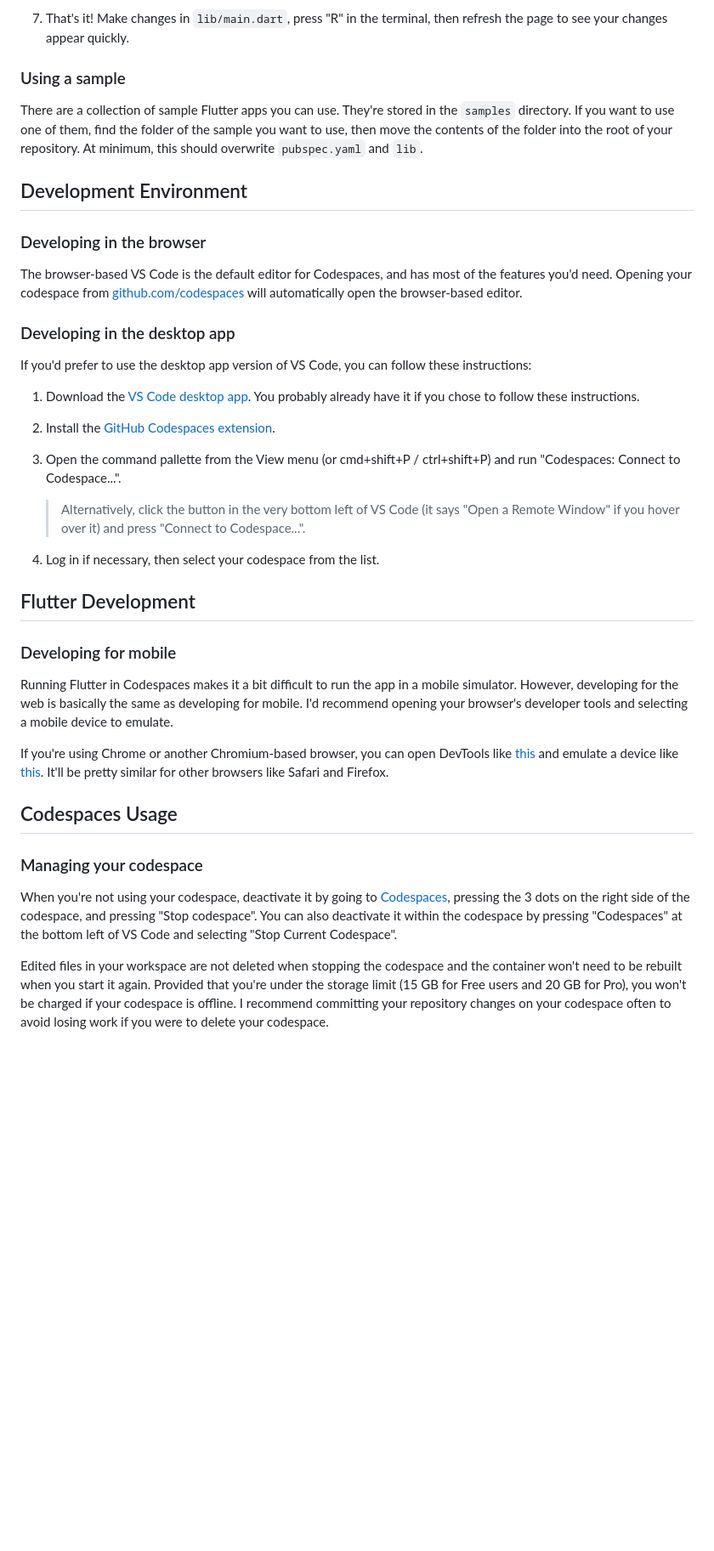
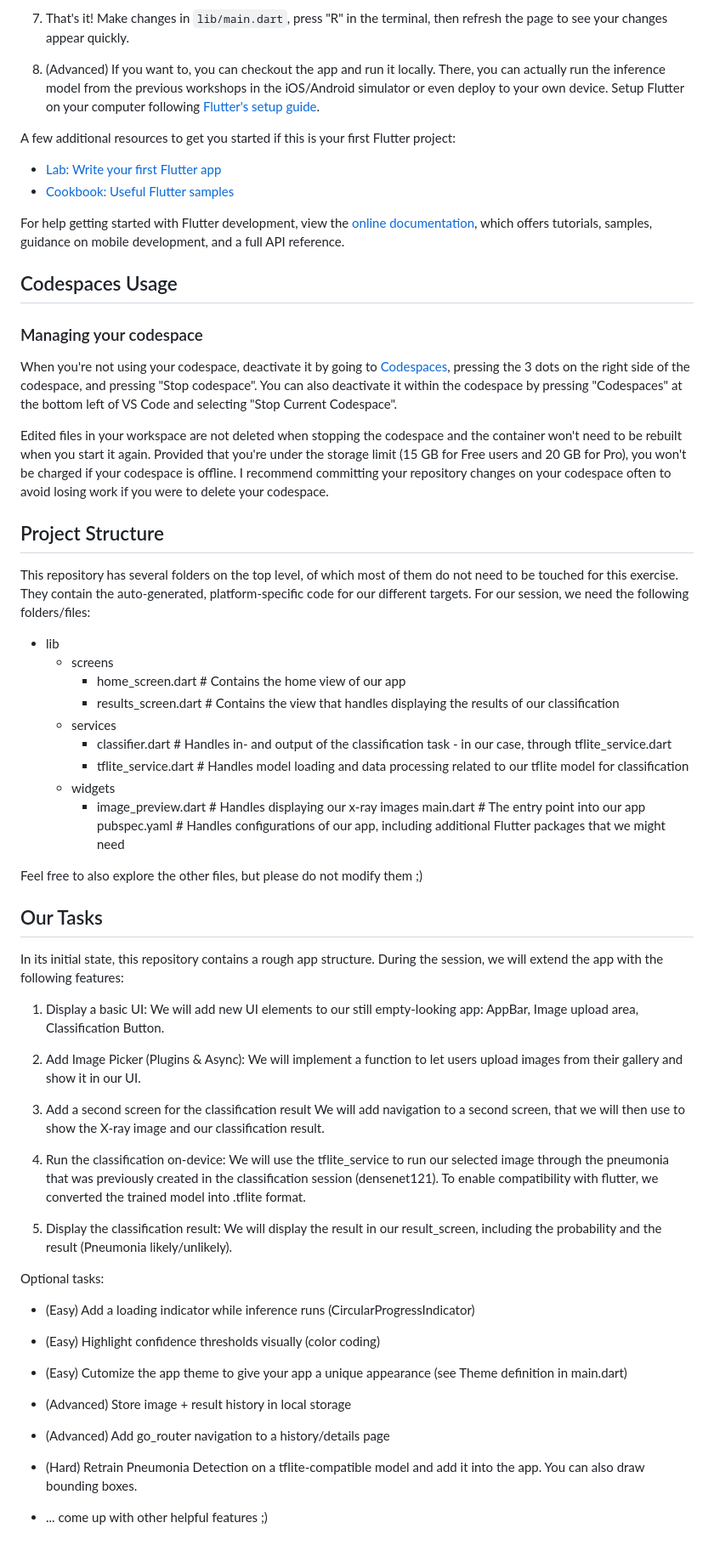
Before and after one commit to digital-medicine/ndemobil-bild-summer-school-codespace, a Markdown page: README.md, the part around one of its changes. Shown at 85% size. GitHub-like rendering; blank space fills up the shorter version.

```diff
--- a/README.md
+++ b/README.md
@@ -45,37 +34,16 @@ Codespaces is not completely free. Free users have 120 core-hours per month and
 
 7. That's it! Make changes in `lib/main.dart`, press "R" in the terminal, then refresh the page to see your changes appear quickly.
 
-### Using a sample
+8. (Advanced) If you want to, you can checkout the app and run it locally. There, you can actually run the inference model from the previous workshops in the iOS/Android simulator or even deploy to your own device. Setup Flutter on your computer following [Flutter's setup guide](https://docs.flutter.dev/get-started/install).
 
-There are a collection of sample Flutter apps you can use. They're stored in the `samples` directory. If you want to use one of them, find the folder of the sample you want to use, then move the contents of the folder into the root of your repository. At minimum, this should overwrite `pubspec.yaml` and `lib`.
+A few additional resources to get you started if this is your first Flutter project:
 
-## Development Environment
+- [Lab: Write your first Flutter app](https://docs.flutter.dev/get-started/codelab)
+- [Cookbook: Useful Flutter samples](https://docs.flutter.dev/cookbook)
 
-### Developing in the browser
-
-The browser-based VS Code is the default editor for Codespaces, and has most of the features you'd need. Opening your codespace from [github.com/codespaces](https://github.com/codespaces) will automatically open the browser-based editor.
-
-### Developing in the desktop app
-
-If you'd prefer to use the desktop app version of VS Code, you can follow these instructions:
-
-1. Download the [VS Code desktop app](https://code.visualstudio.com/). You probably already have it if you chose to follow these instructions.
-
-2. Install the [GitHub Codespaces extension](https://marketplace.visualstudio.com/items?itemName=GitHub.codespaces).
-
-3. Open the command pallette from the View menu (or cmd+shift+P / ctrl+shift+P) and run "Codespaces: Connect to Codespace...".
-
-    > Alternatively, click the button in the very bottom left of VS Code (it says "Open a Remote Window" if you hover over it) and press "Connect to Codespace...".
-
-4. Log in if necessary, then select your codespace from the list.
-
-## Flutter Development
-
-### Developing for mobile
-
-Running Flutter in Codespaces makes it a bit difficult to run the app in a mobile simulator. However, developing for the web is basically the same as developing for mobile. I'd recommend opening your browser's developer tools and selecting a mobile device to emulate.
-
-If you're using Chrome or another Chromium-based browser, you can open DevTools like [this](https://developer.chrome.com/docs/devtools/open/) and emulate a device like [this](https://developer.chrome.com/docs/devtools/device-mode/). It'll be pretty similar for other browsers like Safari and Firefox.
+For help getting started with Flutter development, view the
+[online documentation](https://docs.flutter.dev/), which offers tutorials,
+samples, guidance on mobile development, and a full API reference.
 
 ## Codespaces Usage
 
@@ -84,3 +52,50 @@ If you're using Chrome or another Chromium-based browser, you can open DevTools
 When you're not using your codespace, deactivate it by going to [Codespaces](https://github.com/codespaces), pressing the 3 dots on the right side of the codespace, and pressing "Stop codespace". You can also deactivate it within the codespace by pressing "Codespaces" at the bottom left of VS Code and selecting "Stop Current Codespace".
 
 Edited files in your workspace are not deleted when stopping the codespace and the container won't need to be rebuilt when you start it again. Provided that you're under the storage limit (15 GB for Free users and 20 GB for Pro), you won't be charged if your codespace is offline. I recommend committing your repository changes on your codespace often to avoid losing work if you were to delete your codespace.
+
+## Project Structure
+
+This repository has several folders on the top level, of which most of them do not need to be touched for this exercise. They contain the auto-generated, platform-specific code for our different targets. For our session, we need the following folders/files:
+
+- lib
+    - screens
+        - home_screen.dart # Contains the home view of our app
+        - results_screen.dart # Contains the view that handles displaying the results of our classification
+    - services
+        - classifier.dart # Handles in- and output of the classification task - in our case, through tflite_service.dart
+        - tflite_service.dart # Handles model loading and data processing related to our tflite model for classification
+    - widgets
+        - image_preview.dart # Handles displaying our x-ray images
+    main.dart # The entry point into our app
+pubspec.yaml # Handles configurations of our app, including additional Flutter packages that we might need
+
+Feel free to also explore the other files, but please do not modify them ;)
+
+## Our Tasks
+
+In its initial state, this repository contains a rough app structure. During the session, we will extend the app with the following features:
+
+1. Display a basic UI:
+We will add new UI elements to our still empty-looking app: AppBar, Image upload area, Classification Button.
+
+2. Add Image Picker (Plugins & Async):
+We will implement a function to let users upload images from their gallery and show it in our UI.
+
+3. Add a second screen for the classification result
+We will add navigation to a second screen, that we will then use to show the X-ray image and our classification result.
+
+4. Run the classification on-device:
+We will use the tflite_service to run our selected image through the pneumonia that was previously created in the classification session (densenet121). To enable compatibility with flutter, we converted the trained model into .tflite format.
+
+5. Display the classification result:
+We will display the result in our result_screen, including the probability and the result (Pneumonia likely/unlikely).
+
+Optional tasks:
+- (Easy) Add a loading indicator while inference runs (CircularProgressIndicator)
+- (Easy) Highlight confidence thresholds visually (color coding)
+- (Easy) Cutomize the app theme to give your app a unique appearance (see Theme definition in main.dart)
+- (Advanced) Store image + result history in local storage
+- (Advanced) Add go_router navigation to a history/details page
+- (Hard) Retrain Pneumonia Detection on a tflite-compatible model and add it into the app. You can also draw bounding boxes.
+
+- ... come up with other helpful features ;)
```
Also changed, not shown: other parts of README.md (+4 -15 lines).
